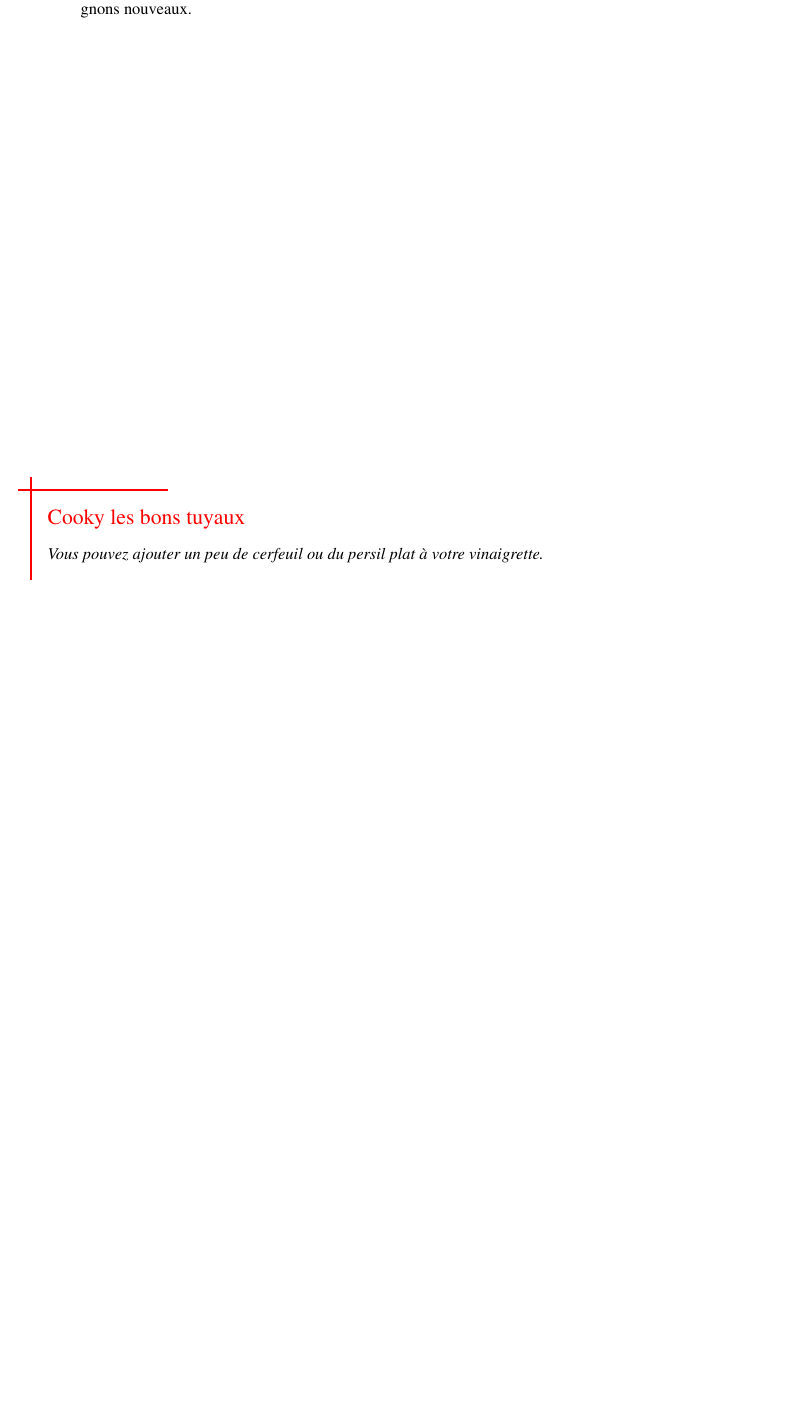
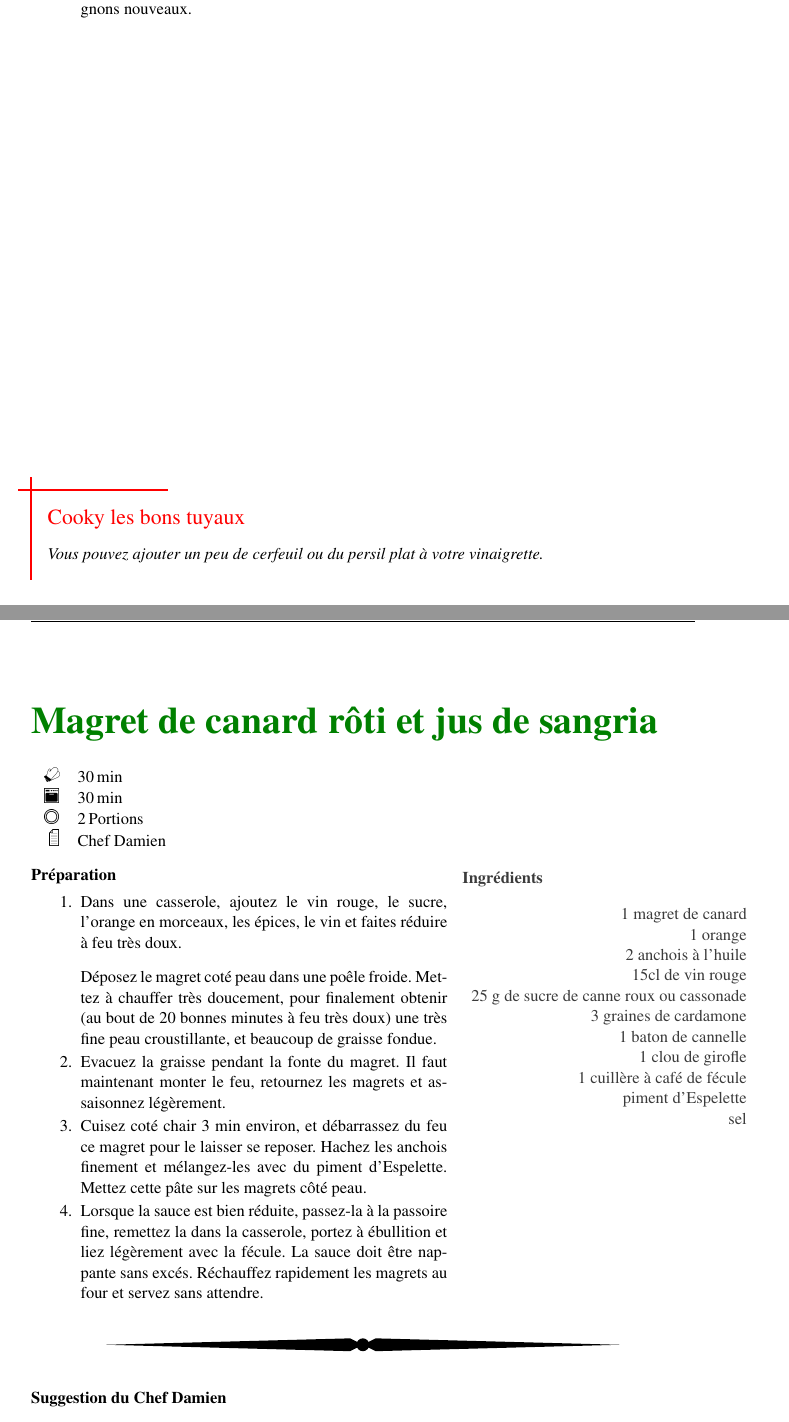
Before and after one commit to bennychoubros/LeCookBook, a LaTeX paper (cookbook.tex, which reads recettes/Magret_de_canard_rôti_et_jus_de_sangria.tex): part of page 7 of 10 before the commit and two parts of pages 7 and 8 of 11 after it, the two joined at a grey line, cut so that both start at the same text, the shorter picture padded with empty space. Compiled offline with pdfLaTeX.

Commit message:
Magret Sangria

```diff
--- /dev/null
+++ b/recettes/Magret_de_canard_rôti_et_jus_de_sangria.tex
@@ -0,0 +1,53 @@
+\begin{recipe}
+[%
+	preparationtime = {\unit[30]{min}}, %h, min, ...
+	bakingtime={\unit[30]{min}}, %h, min, ...
+	portion = {\portion{2}},
+	source = {Chef Damien}
+]
+{Magret de canard rôti et jus de sangria}
+
+	%    \graph
+	%    {% pictures
+	%        small=pic/glass,     % small picture
+	%        big=pic/ingredients  % big picture
+	%     }
+
+
+	\ingredients{%
+		1 magret de canard\\
+		1 orange\\
+		2 anchois à l'huile\\
+		15cl de vin rouge\\
+		25 g de sucre de canne roux ou cassonade\\
+		3 graines de cardamone\\
+		1 baton de cannelle\\
+		1 clou de girofle\\
+		1 cuillère à café de fécule\\
+		piment d'Espelette\\
+		sel\\
+	}
+
+	\preparation{%
+		\begin{enumerate}
+			\item Dans une casserole, ajoutez le vin rouge, le sucre, l'orange en morceaux, les épices, le vin et faites réduire à feu très doux.
+
+Déposez le magret coté peau dans une poêle froide. Mettez à chauffer très doucement, pour finalement obtenir (au bout de 20 bonnes minutes à feu très doux) une très fine peau croustillante, et beaucoup de graisse fondue.
+			\item Evacuez la graisse pendant la fonte du magret.
+Il faut maintenant monter le feu, retournez les magrets et assaisonnez légèrement.
+			\item Cuisez coté chair 3 min environ, et débarrassez du feu ce magret pour le laisser se reposer. Hachez les anchois finement et mélangez-les avec du piment d'Espelette.  Mettez cette pâte sur les magrets côté peau.
+			\item Lorsque la sauce est bien réduite, passez-la à la passoire fine, remettez la dans la casserole, portez à ébullition et liez légèrement avec la fécule. La sauce doit être nappante sans excés.
+Réchauffez rapidement les magrets au four et servez sans attendre.
+		\end{enumerate}
+	}
+
+	\suggestion[Suggestion du Chef Damien]
+	{%
+		Cette sauce est très simple à réaliser, et elle est délicieuse ! Elle se marie très bien avec les viandes rouges, le poulet, mais aussi avec des poissons comme le turbot, le saumon ou la lotte.
+	}
+
+	\hint{%
+		Pour accompagner, la liste est vaste : un régal avec un Corbières, un Bergerac, un Buzet, un Bordeaux... Faites selon vos goûts !  Et pourquoi pas un vin d'Arbois ou un Gamay Coteaux du Giennois ?
+	}
+
+\end{recipe}
```
Also changed, not shown: cookbook.tex (+1 -0 lines).
